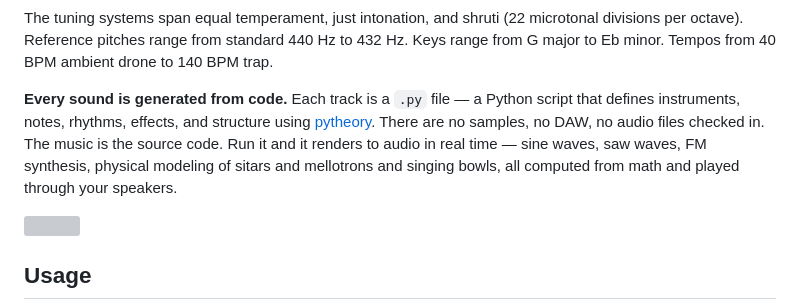
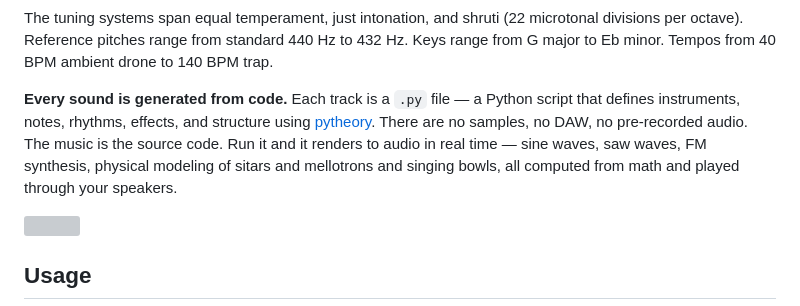
Before and after one commit to kennethreitz/interpretations, a Markdown page: README.md, the part around the change. Drawn GitHub-style; grey boxes are pictures that could not be loaded.

Commit message:
README: fix 'no audio files' claim — rendered tracks are checked in
Co-Authored-By: Claude Opus 4.6 (1M context) <noreply@anthropic.com>

```diff
--- a/README.md
+++ b/README.md
@@ -6,7 +6,7 @@ A 24-track album where Indian classical ragas collide with trap beats, singing b
 
 The tuning systems span equal temperament, just intonation, and shruti (22 microtonal divisions per octave). Reference pitches range from standard 440 Hz to 432 Hz. Keys range from G major to Eb minor. Tempos from 40 BPM ambient drone to 140 BPM trap.
 
-**Every sound is generated from code.** Each track is a `.py` file — a Python script that defines instruments, notes, rhythms, effects, and structure using [pytheory](https://pytheory.kennethreitz.org). There are no samples, no DAW, no audio files checked in. The music is the source code. Run it and it renders to audio in real time — sine waves, saw waves, FM synthesis, physical modeling of sitars and mellotrons and singing bowls, all computed from math and played through your speakers.
+**Every sound is generated from code.** Each track is a `.py` file — a Python script that defines instruments, notes, rhythms, effects, and structure using [pytheory](https://pytheory.kennethreitz.org). There are no samples, no DAW, no pre-recorded audio. The music is the source code. Run it and it renders to audio in real time — sine waves, saw waves, FM synthesis, physical modeling of sitars and mellotrons and singing bowls, all computed from math and played through your speakers.
 
 ![](https://kennethreitz.org/static/images/interpretations-player.png)
 
```
